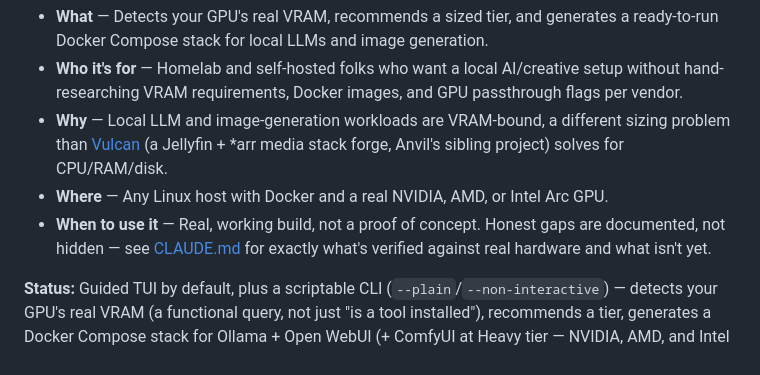
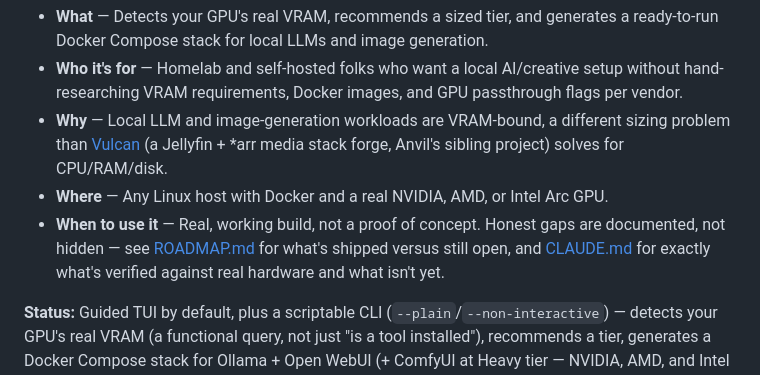
Before and after one commit to Cyb3rRon1n/anvil, a Markdown page: README.md, the part around the change. Drawn GitHub-style.

```diff
--- a/README.md
+++ b/README.md
@@ -6,7 +6,7 @@
 - **Who it's for** — Homelab and self-hosted folks who want a local AI/creative setup without hand-researching VRAM requirements, Docker images, and GPU passthrough flags per vendor.
 - **Why** — Local LLM and image-generation workloads are VRAM-bound, a different sizing problem than [Vulcan](https://github.com/Cyb3rRon1n/vulcan) (a Jellyfin + *arr media stack forge, Anvil's sibling project) solves for CPU/RAM/disk.
 - **Where** — Any Linux host with Docker and a real NVIDIA, AMD, or Intel Arc GPU.
-- **When to use it** — Real, working build, not a proof of concept. Honest gaps are documented, not hidden — see [CLAUDE.md](CLAUDE.md) for exactly what's verified against real hardware and what isn't yet.
+- **When to use it** — Real, working build, not a proof of concept. Honest gaps are documented, not hidden — see [ROADMAP.md](ROADMAP.md) for what's shipped versus still open, and [CLAUDE.md](CLAUDE.md) for exactly what's verified against real hardware and what isn't yet.
 
 **Status:** Guided TUI by default, plus a scriptable CLI (`--plain`/`--non-interactive`) — detects your GPU's real VRAM (a functional query, not just "is a tool installed"), recommends a tier, generates a Docker Compose stack for Ollama + Open WebUI (+ ComfyUI at Heavy tier — NVIDIA, AMD, and Intel Arc all have a real, verified image). Verified against real containers on real hardware where possible; the honest gap (ComfyUI never run against real discrete GPU hardware of any vendor — none exists in this project's environment) is documented in [CLAUDE.md](CLAUDE.md), not hidden.
 
```
Also changed, not shown: ROADMAP.md (added, +32 -0 lines).
